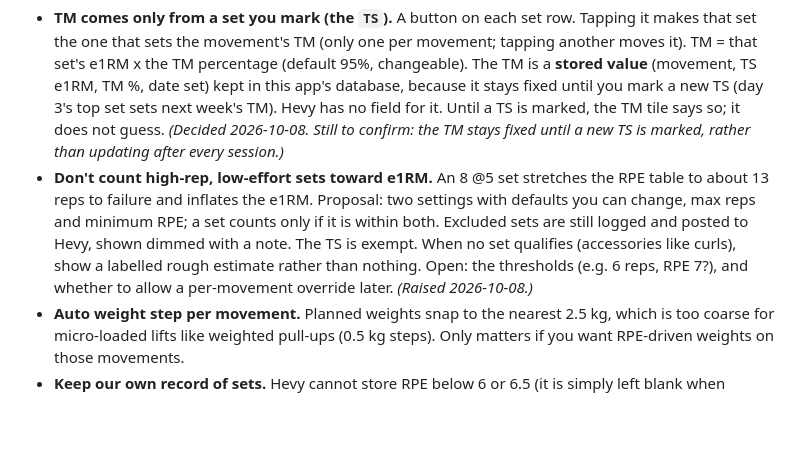
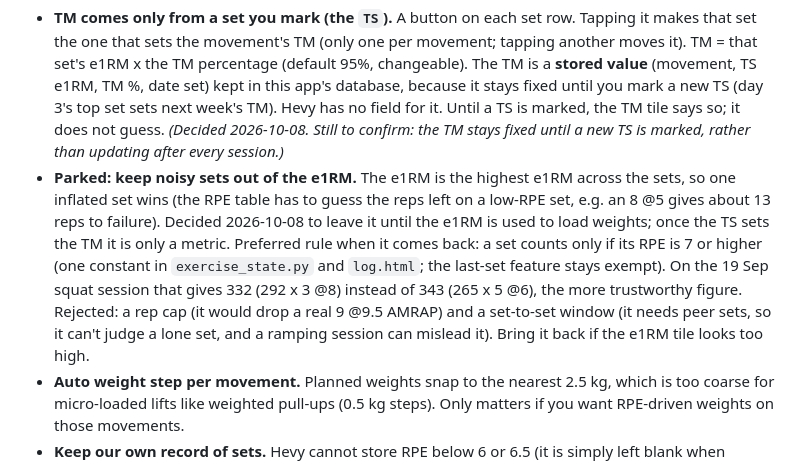
Before and after one commit to bross84/531BBB-AR, a Markdown page: docs/backlog.md, the part around the change. Rendered like a GitHub page; blank space fills up the shorter version.

Commit message:
docs: park the e1RM noisy-set filter with the decision and the preferred rule

```diff
--- a/docs/backlog.md
+++ b/docs/backlog.md
@@ -7,7 +7,7 @@ Things we've decided to do later. One feature at a time: pick the one that matte
 These belong together: the e1RM and the TM are **two numbers with two jobs**, and today the page works both out from the same set.
 
 - **TM comes only from a set you mark (the `TS`).** A button on each set row. Tapping it makes that set the one that sets the movement's TM (only one per movement; tapping another moves it). TM = that set's e1RM x the TM percentage (default 95%, changeable). The TM is a **stored value** (movement, TS e1RM, TM %, date set) kept in this app's database, because it stays fixed until you mark a new TS (day 3's top set sets next week's TM). Hevy has no field for it. Until a TS is marked, the TM tile says so; it does not guess. *(Decided 2026-10-08. Still to confirm: the TM stays fixed until a new TS is marked, rather than updating after every session.)*
-- **Don't count high-rep, low-effort sets toward e1RM.** An 8 @5 set stretches the RPE table to about 13 reps to failure and inflates the e1RM. Proposal: two settings with defaults you can change, max reps and minimum RPE; a set counts only if it is within both. Excluded sets are still logged and posted to Hevy, shown dimmed with a note. The TS is exempt. When no set qualifies (accessories like curls), show a labelled rough estimate rather than nothing. Open: the thresholds (e.g. 6 reps, RPE 7?), and whether to allow a per-movement override later. *(Raised 2026-10-08.)*
+- **Parked: keep noisy sets out of the e1RM.** The e1RM is the highest e1RM across the sets, so one inflated set wins (the RPE table has to guess the reps left on a low-RPE set, e.g. an 8 @5 gives about 13 reps to failure). Decided 2026-10-08 to leave it until the e1RM is used to load weights; once the TS sets the TM it is only a metric. Preferred rule when it comes back: a set counts only if its RPE is 7 or higher (one constant in `exercise_state.py` and `log.html`; the last-set feature stays exempt). On the 19 Sep squat session that gives 332 (292 x 3 @8) instead of 343 (265 x 5 @6), the more trustworthy figure. Rejected: a rep cap (it would drop a real 9 @9.5 AMRAP) and a set-to-set window (it needs peer sets, so it can't judge a lone set, and a ramping session can mislead it). Bring it back if the e1RM tile looks too high.
 - **Auto weight step per movement.** Planned weights snap to the nearest 2.5 kg, which is too coarse for micro-loaded lifts like weighted pull-ups (0.5 kg steps). Only matters if you want RPE-driven weights on those movements.
 - **Keep our own record of sets.** Hevy cannot store RPE below 6 or 6.5 (it is simply left blank when posting). A local log would keep every RPE as a number so history can use it.
 
```
